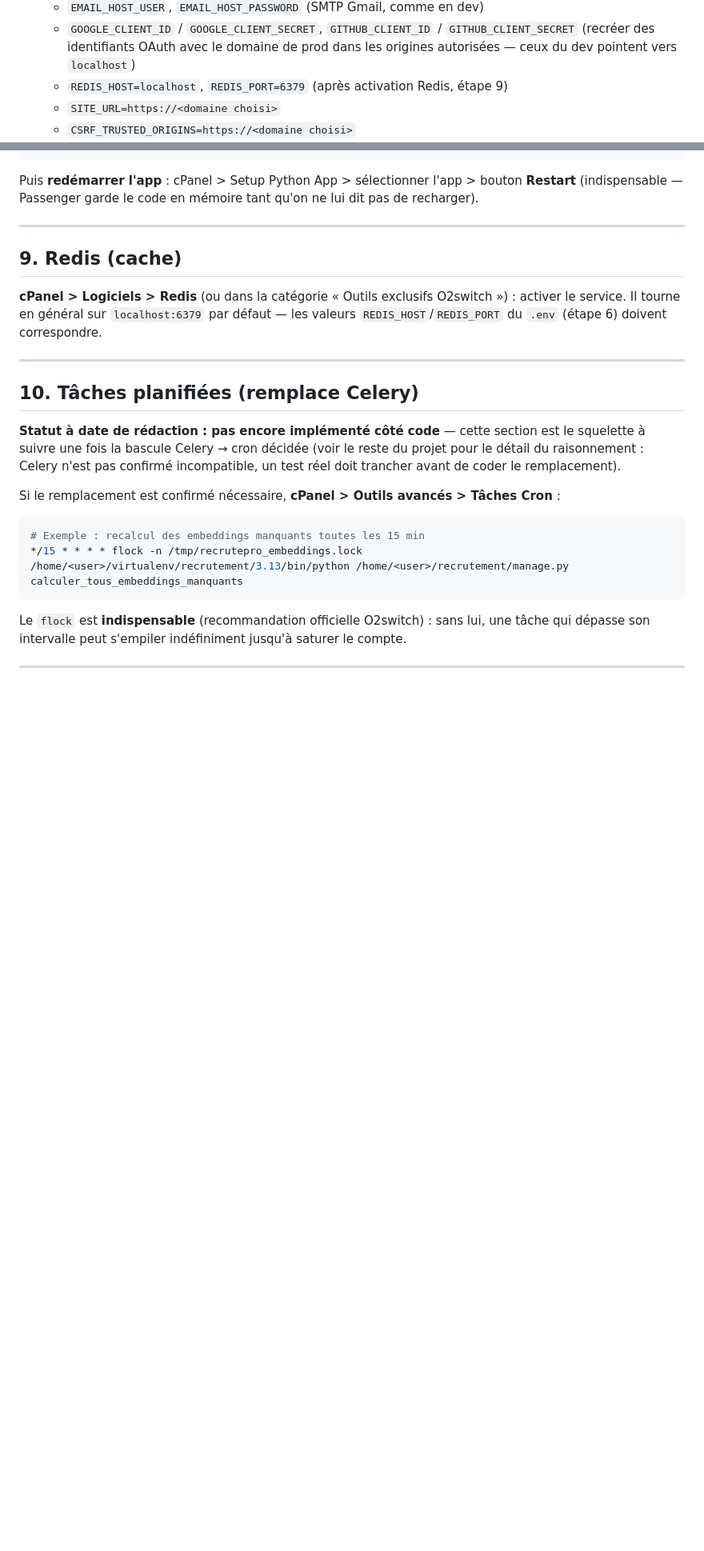
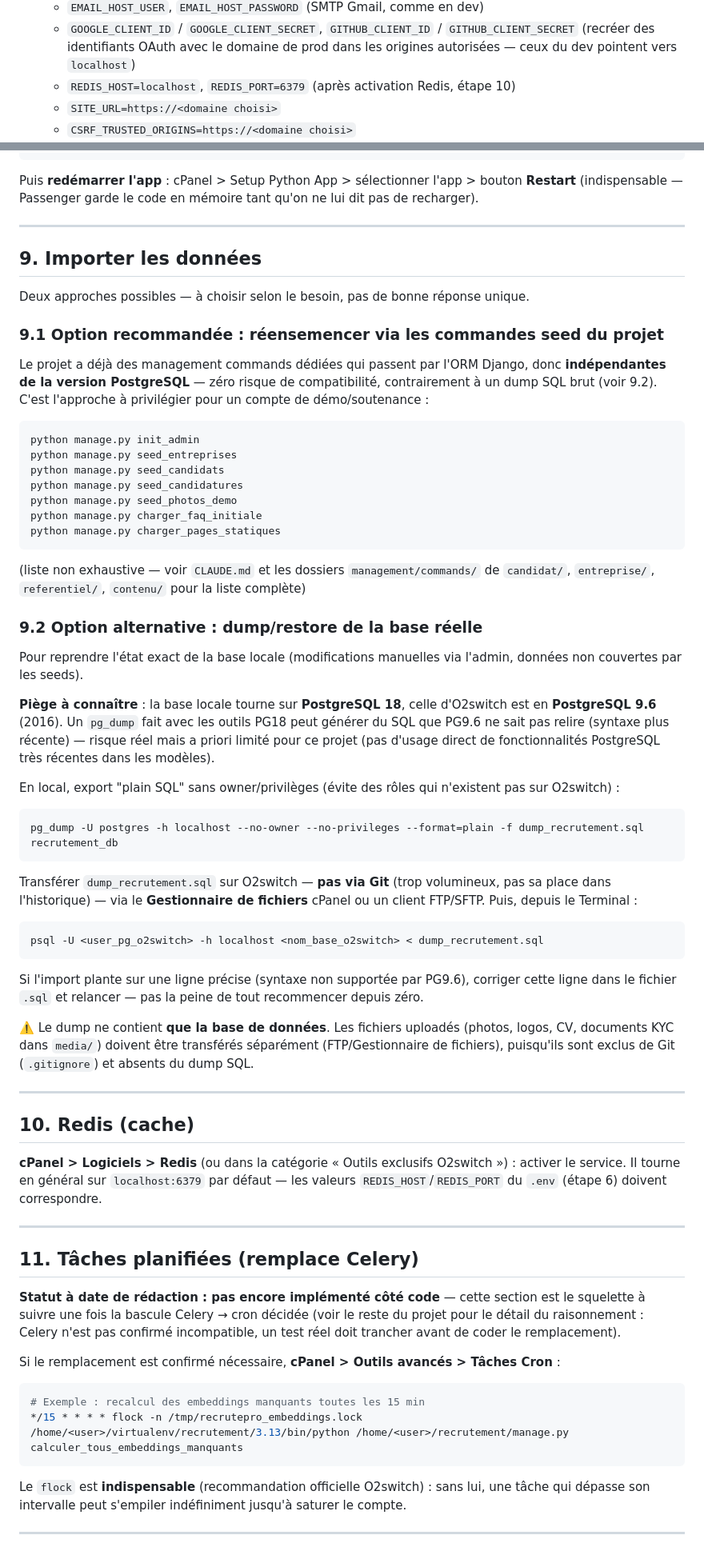
Before and after one commit to KoneAboudramane/RecruIvoire, a Markdown page: deploy/GUIDE_DEPLOIEMENT_O2SWITCH.md, 2 parts joined by grey strips. Shown at 80% size. GitHub-like rendering; blank space fills up the shorter version.

Commit message:
Guide O2switch : section import des données (seed vs pg_dump)

````diff
--- a/deploy/GUIDE_DEPLOIEMENT_O2SWITCH.md
+++ b/deploy/GUIDE_DEPLOIEMENT_O2SWITCH.md
@@ -165,7 +170,7 @@ Le fichier `.env` n'est **jamais** commité (voir `.gitignore`). Deux options :
   - `GOOGLE_CLIENT_ID` / `GOOGLE_CLIENT_SECRET`, `GITHUB_CLIENT_ID` /
     `GITHUB_CLIENT_SECRET` (recréer des identifiants OAuth avec le domaine de
     prod dans les origines autorisées — ceux du dev pointent vers `localhost`)
-  - `REDIS_HOST=localhost`, `REDIS_PORT=6379` (après activation Redis, étape 9)
+  - `REDIS_HOST=localhost`, `REDIS_PORT=6379` (après activation Redis, étape 10)
   - `SITE_URL=https://<domaine choisi>`
   - `CSRF_TRUSTED_ORIGINS=https://<domaine choisi>`
 - **Option "Setup Python App"** : l'interface propose aussi une section
@@ -235,7 +240,68 @@ ne lui dit pas de recharger).
 
 ---
 
-## 9. Redis (cache)
+## 9. Importer les données
+
+Deux approches possibles — à choisir selon le besoin, pas de bonne réponse unique.
+
+### 9.1 Option recommandée : réensemencer via les commandes seed du projet
+
+Le projet a déjà des management commands dédiées qui passent par l'ORM Django,
+donc **indépendantes de la version PostgreSQL** — zéro risque de compatibilité,
+contrairement à un dump SQL brut (voir 9.2). C'est l'approche à privilégier pour
+un compte de démo/soutenance :
+
+```bash
+python manage.py init_admin
+python manage.py seed_entreprises
+python manage.py seed_candidats
+python manage.py seed_candidatures
+python manage.py seed_photos_demo
+python manage.py charger_faq_initiale
+python manage.py charger_pages_statiques
+```
+
+(liste non exhaustive — voir `CLAUDE.md` et les dossiers `management/commands/`
+de `candidat/`, `entreprise/`, `referentiel/`, `contenu/` pour la liste complète)
+
+### 9.2 Option alternative : dump/restore de la base réelle
+
+Pour reprendre l'état exact de la base locale (modifications manuelles via
+l'admin, données non couvertes par les seeds).
+
+**Piège à connaître** : la base locale tourne sur **PostgreSQL 18**, celle
+d'O2switch est en **PostgreSQL 9.6** (2016). Un `pg_dump` fait avec les outils
+PG18 peut générer du SQL que PG9.6 ne sait pas relire (syntaxe plus récente) —
+risque réel mais a priori limité pour ce projet (pas d'usage direct de
+fonctionnalités PostgreSQL très récentes dans les modèles).
+
+En local, export "plain SQL" sans owner/privilèges (évite des rôles qui
+n'existent pas sur O2switch) :
+
+```powershell
+pg_dump -U postgres -h localhost --no-owner --no-privileges --format=plain -f dump_recrutement.sql recrutement_db
+```
+
+Transférer `dump_recrutement.sql` sur O2switch — **pas via Git** (trop
+volumineux, pas sa place dans l'historique) — via le **Gestionnaire de fichiers**
+cPanel ou un client FTP/SFTP. Puis, depuis le Terminal :
+
+```bash
+psql -U <user_pg_o2switch> -h localhost <nom_base_o2switch> < dump_recrutement.sql
+```
+
+Si l'import plante sur une ligne précise (syntaxe non supportée par PG9.6),
+corriger cette ligne dans le fichier `.sql` et relancer — pas la peine de tout
+recommencer depuis zéro.
+
+⚠️ Le dump ne contient **que la base de données**. Les fichiers uploadés
+(photos, logos, CV, documents KYC dans `media/`) doivent être transférés
+séparément (FTP/Gestionnaire de fichiers), puisqu'ils sont exclus de Git
+(`.gitignore`) et absents du dump SQL.
+
+---
+
+## 10. Redis (cache)
 
 **cPanel > Logiciels > Redis** (ou dans la catégorie « Outils exclusifs O2switch »)
 : activer le service. Il tourne en général sur `localhost:6379` par défaut — les
@@ -243,7 +309,7 @@ valeurs `REDIS_HOST`/`REDIS_PORT` du `.env` (étape 6) doivent correspondre.
 
 ---
 
-## 10. Tâches planifiées (remplace Celery)
+## 11. Tâches planifiées (remplace Celery)
 
 **Statut à date de rédaction : pas encore implémenté côté code** — cette section
 est le squelette à suivre une fois la bascule Celery → cron décidée (voir le
````
Also changed, not shown: other parts of deploy/GUIDE_DEPLOIEMENT_O2SWITCH.md (+7 -2 lines).
